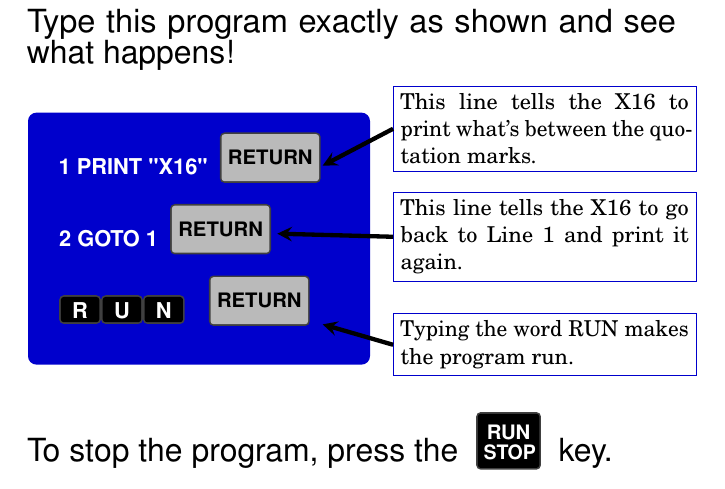
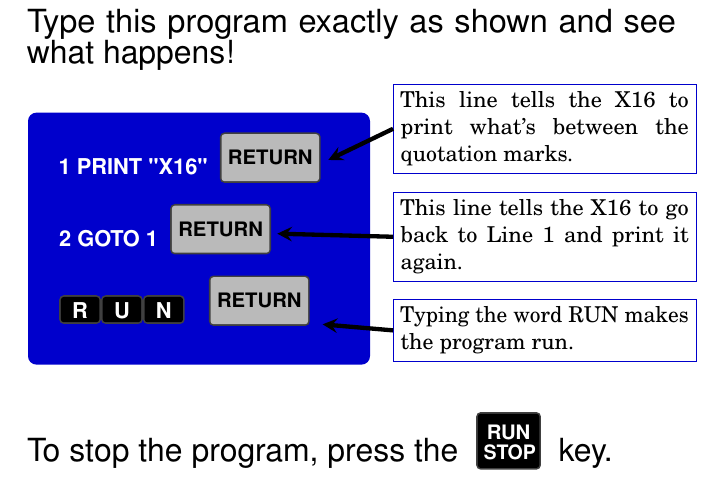
Before and after one commit to X16Community/x16-user-guide, a LaTeX document (manual.tex, which reads getting_to_know_commanderx16.tex): part of page 10 of 21, cut so that both start at the same text. Compiled offline with pdfLaTeX.

Commit message:
Some nitpicky cleanup

```diff
--- a/getting_to_know_commanderx16.tex
+++ b/getting_to_know_commanderx16.tex
@@ -19,11 +19,12 @@
 	}
 
 \begin{tikzpicture}
-	\bubble{2.3in}{2.5in}{4.6}{5.7}{
+	\hyphenpenalty=10000
+	\bubble{2.3in}{2.5in}{4.7}{5.8}{
 		This line tells the X16 to print what's between the quotation marks.}
 	\bubble{2.3in}{1.75in}{3.8}{4.5}{
 		This line tells the X16 to go back to Line 1 and print it again.}
-	\bubble{2.3in}{1.0in}{4.6}{2.9}{
+	\bubble{2.3in}{1.1in}{4.6}{2.9}{
 		Typing the word RUN makes the program run.}
 \end{tikzpicture}
 
```
